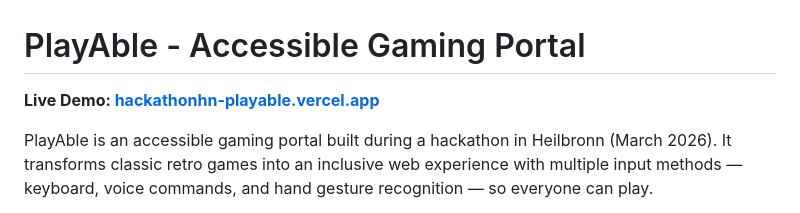
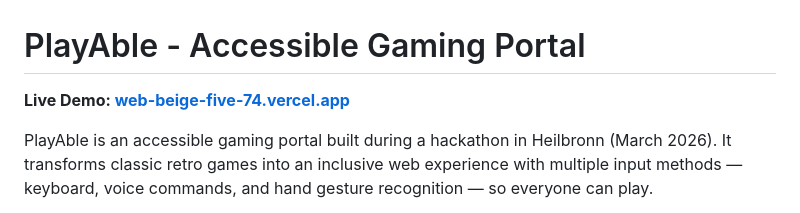
Before and after one commit to AlexHiesch/2026_03_Hackathon_HN_PlayAble, a Markdown page: README.md, the part around the change. Rendered like a GitHub page.

Commit message:
Update live demo link

```diff
--- a/README.md
+++ b/README.md
@@ -1,6 +1,6 @@
 # PlayAble - Accessible Gaming Portal
 
-**Live Demo: [hackathonhn-playable.vercel.app](https://hackathonhn-playable.vercel.app)**
+**Live Demo: [web-beige-five-74.vercel.app](https://web-beige-five-74.vercel.app/)**
 
 PlayAble is an accessible gaming portal built during a hackathon in Heilbronn (March 2026). It transforms classic retro games into an inclusive web experience with multiple input methods — keyboard, voice commands, and hand gesture recognition — so everyone can play.
 
```
